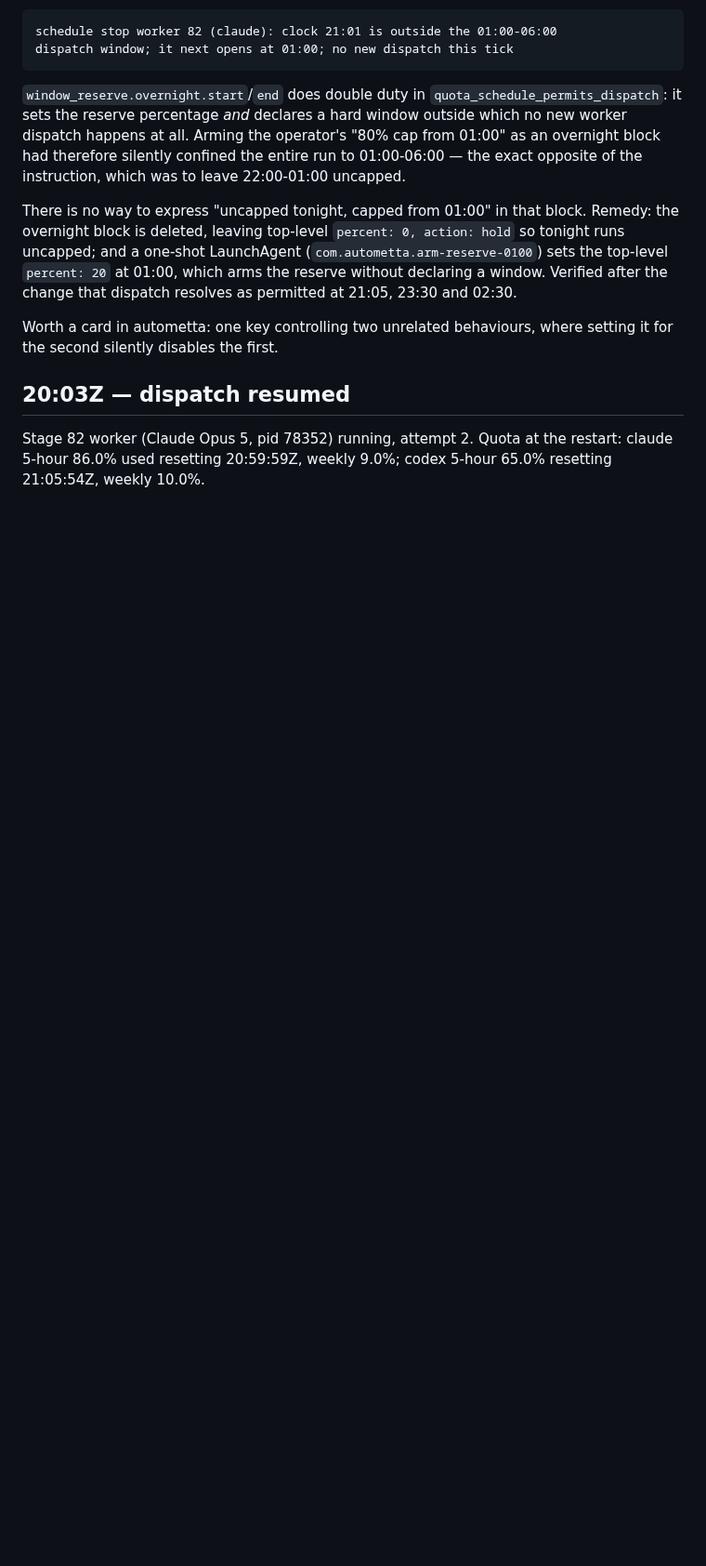
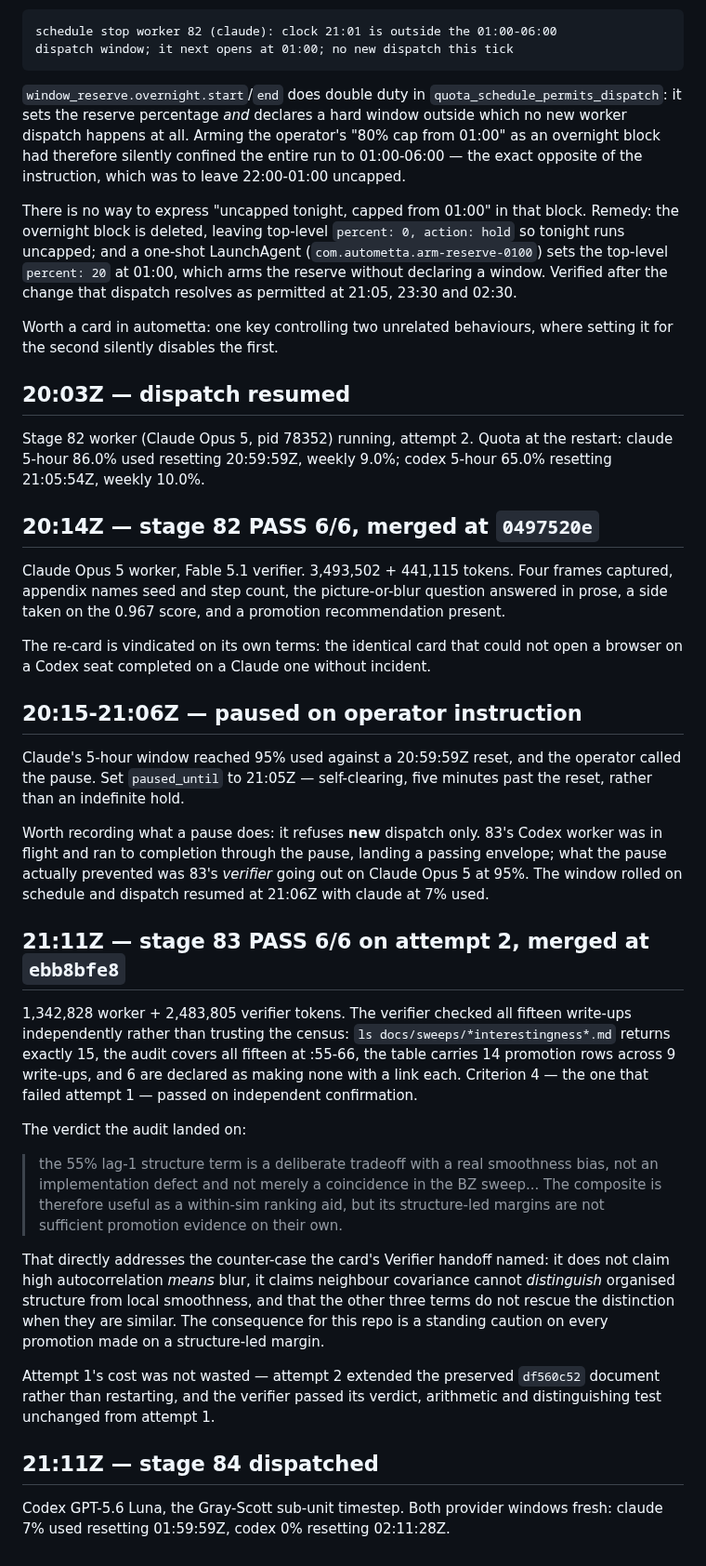
Before and after one commit to aw-pr/emergence-lab, a Markdown page: docs/runs/2026-09-07-stages-82-86-watch.md, the part around the change. Shown at 93% size. Rendered like a GitHub page; blank space fills up the shorter version.

Commit message:
docs(runs): 82 and 83 both landed
82 passed 6/6 on a Claude worker seat after the Codex seat could not open a
browser. 83 passed 6/6 on attempt 2 with the census corrected to fifteen
write-ups, its verifier confirming all fifteen independently.

Co-Authored-By: Claude <noreply@anthropic.com>
Claude-Session: https://claude.ai/code/session_0151a3Tgn5QpNjmdddFDZoTa

```diff
--- a/docs/runs/2026-09-07-stages-82-86-watch.md
+++ b/docs/runs/2026-09-07-stages-82-86-watch.md
@@ -180,3 +180,57 @@ setting it for the second silently disables the first.
 Stage 82 worker (Claude Opus 5, pid 78352) running, attempt 2. Quota at the
 restart: claude 5-hour 86.0% used resetting 20:59:59Z, weekly 9.0%; codex
 5-hour 65.0% resetting 21:05:54Z, weekly 10.0%.
+
+## 20:14Z — stage 82 PASS 6/6, merged at `0497520e`
+
+Claude Opus 5 worker, Fable 5.1 verifier. 3,493,502 + 441,115 tokens. Four
+frames captured, appendix names seed and step count, the picture-or-blur
+question answered in prose, a side taken on the 0.967 score, and a promotion
+recommendation present.
+
+The re-card is vindicated on its own terms: the identical card that could not
+open a browser on a Codex seat completed on a Claude one without incident.
+
+## 20:15-21:06Z — paused on operator instruction
+
+Claude's 5-hour window reached 95% used against a 20:59:59Z reset, and the
+operator called the pause. Set `paused_until` to 21:05Z — self-clearing, five
+minutes past the reset, rather than an indefinite hold.
+
+Worth recording what a pause does: it refuses **new** dispatch only. 83's Codex
+worker was in flight and ran to completion through the pause, landing a passing
+envelope; what the pause actually prevented was 83's *verifier* going out on
+Claude Opus 5 at 95%. The window rolled on schedule and dispatch resumed at
+21:06Z with claude at 7% used.
+
+## 21:11Z — stage 83 PASS 6/6 on attempt 2, merged at `ebb8bfe8`
+
+1,342,828 worker + 2,483,805 verifier tokens. The verifier checked all fifteen
+write-ups independently rather than trusting the census: `ls
+docs/sweeps/*interestingness*.md` returns exactly 15, the audit covers all
+fifteen at :55-66, the table carries 14 promotion rows across 9 write-ups, and
+6 are declared as making none with a link each. Criterion 4 — the one that
+failed attempt 1 — passed on independent confirmation.
+
+The verdict the audit landed on:
+
+> the 55% lag-1 structure term is a deliberate tradeoff with a real smoothness
+> bias, not an implementation defect and not merely a coincidence in the BZ
+> sweep... The composite is therefore useful as a within-sim ranking aid, but
+> its structure-led margins are not sufficient promotion evidence on their own.
+
+That directly addresses the counter-case the card's Verifier handoff named: it
+does not claim high autocorrelation *means* blur, it claims neighbour
+covariance cannot *distinguish* organised structure from local smoothness, and
+that the other three terms do not rescue the distinction when they are similar.
+The consequence for this repo is a standing caution on every promotion made on
+a structure-led margin.
+
+Attempt 1's cost was not wasted — attempt 2 extended the preserved `df560c52`
+document rather than restarting, and the verifier passed its verdict,
+arithmetic and distinguishing test unchanged from attempt 1.
+
+## 21:11Z — stage 84 dispatched
+
+Codex GPT-5.6 Luna, the Gray-Scott sub-unit timestep. Both provider windows
+fresh: claude 7% used resetting 01:59:59Z, codex 0% resetting 02:11:28Z.
```
